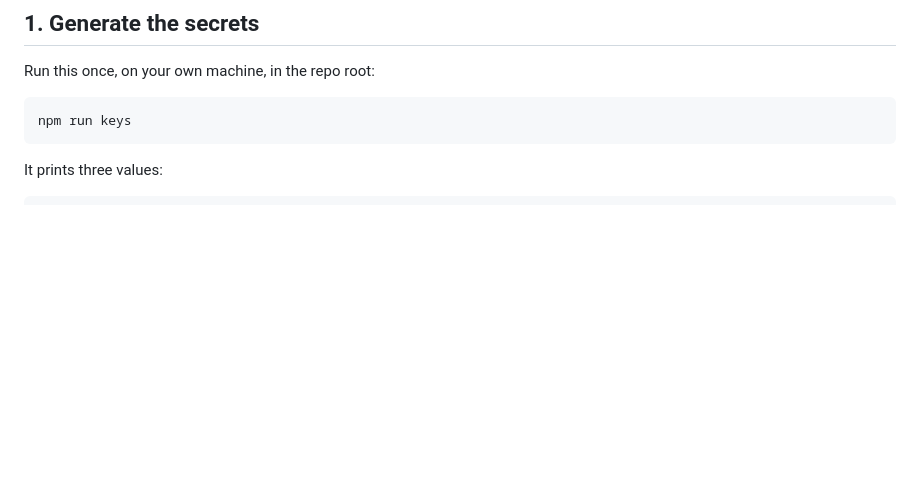
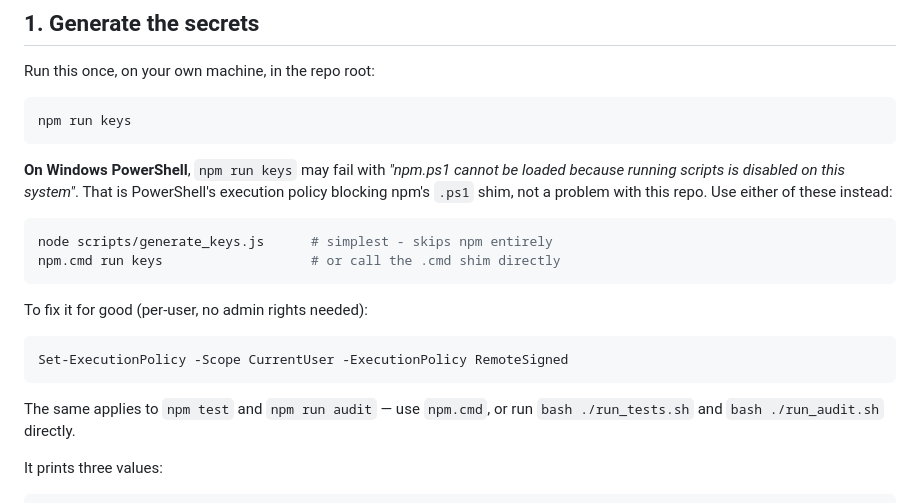
Before and after one commit to palashmore/home-expence, a Markdown page: DEPLOYMENT.md, the part around the change. Rendered like a GitHub page; blank space fills up the shorter version.

Commit message:
docs: note the Windows PowerShell execution-policy block on npm run
On Windows, `npm run keys` fails with "npm.ps1 cannot be loaded because running
scripts is disabled on this system" - PowerShell's execution policy blocking
npm's .ps1 shim. Documents the two workarounds (node scripts/generate_keys.js,
or npm.cmd) and the per-user Set-ExecutionPolicy fix.

Co-Authored-By: Claude Opus 5 (1M context) <noreply@anthropic.com>

````diff
--- a/DEPLOYMENT.md
+++ b/DEPLOYMENT.md
@@ -12,6 +12,25 @@ Run this once, on your own machine, in the repo root:
 ```bash
 npm run keys
 ```
+
+**On Windows PowerShell**, `npm run keys` may fail with *"npm.ps1 cannot be
+loaded because running scripts is disabled on this system"*. That is PowerShell's
+execution policy blocking npm's `.ps1` shim, not a problem with this repo. Use
+either of these instead:
+
+```powershell
+node scripts/generate_keys.js      # simplest - skips npm entirely
+npm.cmd run keys                   # or call the .cmd shim directly
+```
+
+To fix it for good (per-user, no admin rights needed):
+
+```powershell
+Set-ExecutionPolicy -Scope CurrentUser -ExecutionPolicy RemoteSigned
+```
+
+The same applies to `npm test` and `npm run audit` — use `npm.cmd`, or run
+`bash ./run_tests.sh` and `bash ./run_audit.sh` directly.
 
 It prints three values:
 
````
